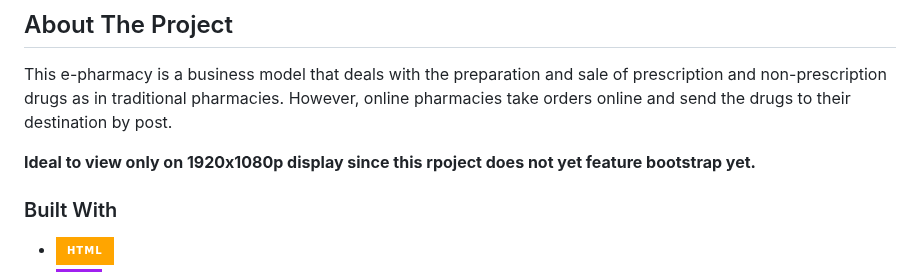
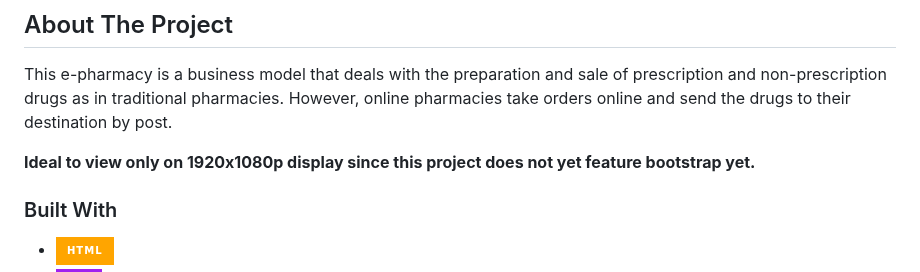
Before and after one commit to ArmanKhanTech/Medicomm, a Markdown page: README.md, the part around the change. Drawn GitHub-style; badges without logos.

```diff
--- a/README.md
+++ b/README.md
@@ -64,7 +64,7 @@
 
 This e-pharmacy is a business model that deals with the preparation and sale of prescription and non-prescription drugs as in traditional pharmacies. However, online pharmacies take orders online and send the drugs to their destination by post.
 
-**Ideal to view only on 1920x1080p display since this rpoject does not yet feature bootstrap yet.**
+**Ideal to view only on 1920x1080p display since this project does not yet feature bootstrap yet.**
 
 ### Built With
 
```
